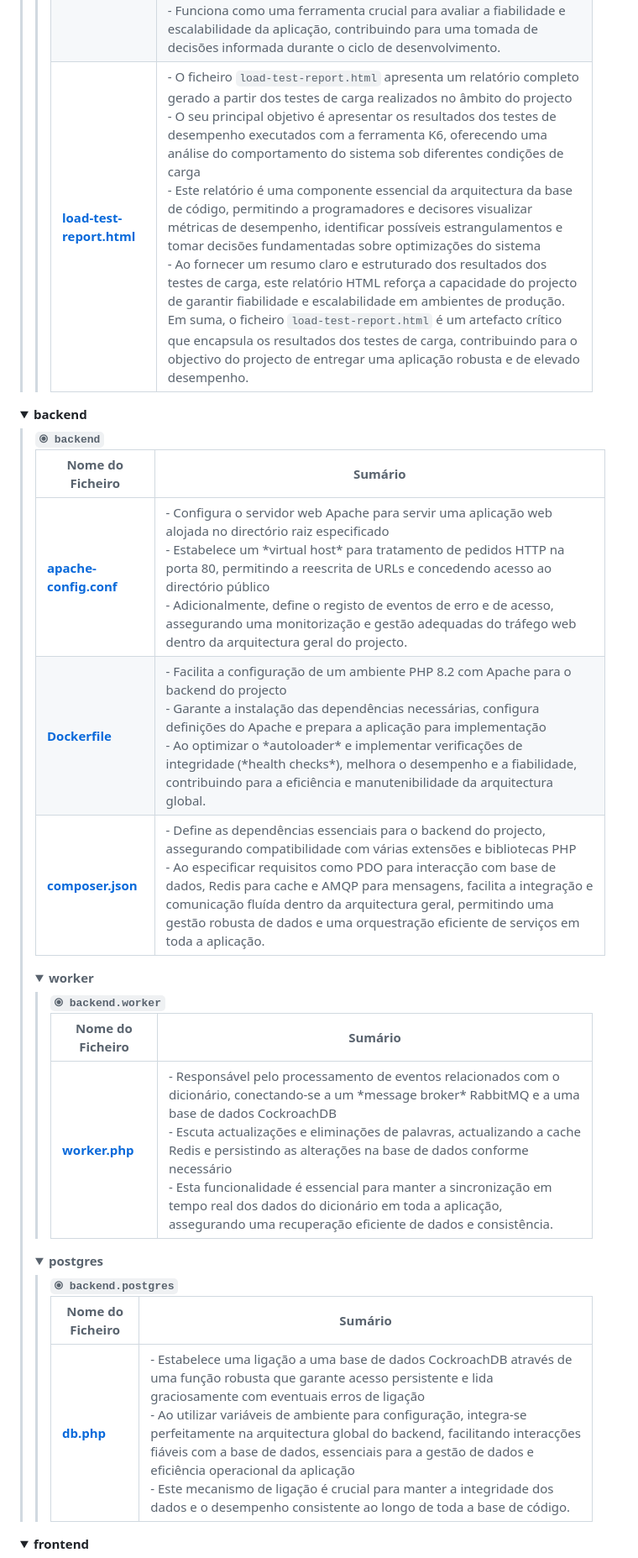
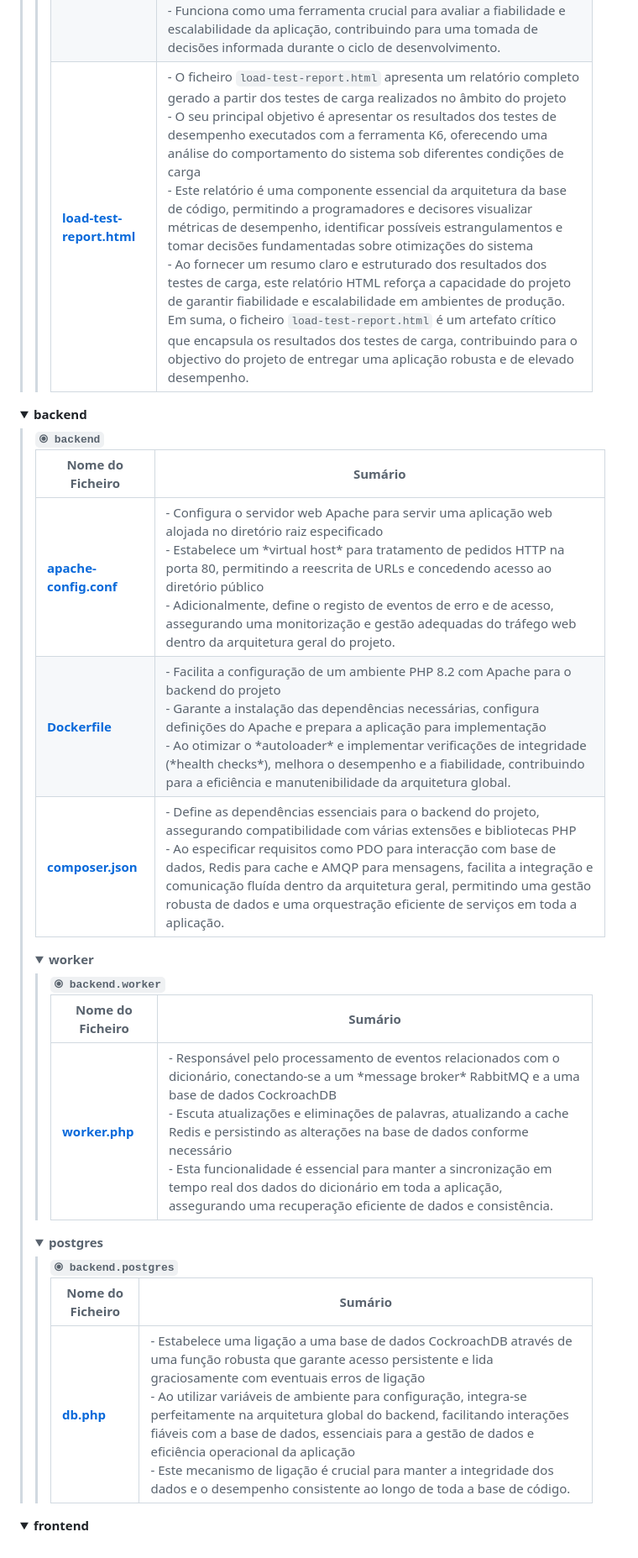
Before and after one commit to rodri17/Atividade2, a Markdown page: README.md, the part around one of its changes. Shown at 84% size. GitHub-like rendering; folded sections open.

```diff
--- a/README.md
+++ b/README.md
@@ -438,10 +438,10 @@ npm start
                         <tr style='border-bottom: 1px solid #eee;'>
                             <td style='padding: 8px;'><b><a href='https://github.com/a75739/Atividade2/blob/master/testes-carga/relatorios/load-test-report.html'>load-test-report.html</a></b></td>
                             <td style='padding: 8px;'>
-                                - O ficheiro <code>load-test-report.html</code> apresenta um relatório completo gerado a partir dos testes de carga realizados no âmbito do projecto<br>
+                                - O ficheiro <code>load-test-report.html</code> apresenta um relatório completo gerado a partir dos testes de carga realizados no âmbito do projeto<br>
                                 - O seu principal objetivo é apresentar os resultados dos testes de desempenho executados com a ferramenta K6, oferecendo uma análise do comportamento do sistema sob diferentes condições de carga<br>
-                                - Este relatório é uma componente essencial da arquitectura da base de código, permitindo a programadores e decisores visualizar métricas de desempenho, identificar possíveis estrangulamentos e tomar decisões fundamentadas sobre optimizações do sistema<br>
-                                - Ao fornecer um resumo claro e estruturado dos resultados dos testes de carga, este relatório HTML reforça a capacidade do projecto de garantir fiabilidade e escalabilidade em ambientes de produção. Em suma, o ficheiro <code>load-test-report.html</code> é um artefacto crítico que encapsula os resultados dos testes de carga, contribuindo para o objectivo do projecto de entregar uma aplicação robusta e de elevado desempenho.
+                                - Este relatório é uma componente essencial da arquitetura da base de código, permitindo a programadores e decisores visualizar métricas de desempenho, identificar possíveis estrangulamentos e tomar decisões fundamentadas sobre otimizações do sistema<br>
+                                - Ao fornecer um resumo claro e estruturado dos resultados dos testes de carga, este relatório HTML reforça a capacidade do projeto de garantir fiabilidade e escalabilidade em ambientes de produção. Em suma, o ficheiro <code>load-test-report.html</code> é um artefato crítico que encapsula os resultados dos testes de carga, contribuindo para o objectivo do projeto de entregar uma aplicação robusta e de elevado desempenho.
                             </td>
                         </tr>
                     </table>
@@ -465,24 +465,24 @@ npm start
                 <tr style='border-bottom: 1px solid #eee;'>
                     <td style='padding: 8px;'><b><a href='https://github.com/a75739/Atividade2/blob/master/backend/apache-config.conf'>apache-config.conf</a></b></td>
                     <td style='padding: 8px;'>
-                        - Configura o servidor web Apache para servir uma aplicação web alojada no directório raiz especificado<br>
-                        - Estabelece um *virtual host* para tratamento de pedidos HTTP na porta 80, permitindo a reescrita de URLs e concedendo acesso ao directório público<br>
-                        - Adicionalmente, define o registo de eventos de erro e de acesso, assegurando uma monitorização e gestão adequadas do tráfego web dentro da arquitectura geral do projecto.
+                        - Configura o servidor web Apache para servir uma aplicação web alojada no diretório raiz especificado<br>
+                        - Estabelece um *virtual host* para tratamento de pedidos HTTP na porta 80, permitindo a reescrita de URLs e concedendo acesso ao diretório público<br>
+                        - Adicionalmente, define o registo de eventos de erro e de acesso, assegurando uma monitorização e gestão adequadas do tráfego web dentro da arquitetura geral do projeto.
                     </td>
                 </tr>
                 <tr style='border-bottom: 1px solid #eee;'>
                     <td style='padding: 8px;'><b><a href='https://github.com/a75739/Atividade2/blob/master/backend/Dockerfile'>Dockerfile</a></b></td>
                     <td style='padding: 8px;'>
-                        - Facilita a configuração de um ambiente PHP 8.2 com Apache para o backend do projecto<br>
+                        - Facilita a configuração de um ambiente PHP 8.2 com Apache para o backend do projeto<br>
                         - Garante a instalação das dependências necessárias, configura definições do Apache e prepara a aplicação para implementação<br>
-                        - Ao optimizar o *autoloader* e implementar verificações de integridade (*health checks*), melhora o desempenho e a fiabilidade, contribuindo para a eficiência e manutenibilidade da arquitectura global.
+                        - Ao otimizar o *autoloader* e implementar verificações de integridade (*health checks*), melhora o desempenho e a fiabilidade, contribuindo para a eficiência e manutenibilidade da arquitetura global.
                     </td>
                 </tr>
                 <tr style='border-bottom: 1px solid #eee;'>
                     <td style='padding: 8px;'><b><a href='https://github.com/a75739/Atividade2/blob/master/backend/composer.json'>composer.json</a></b></td>
                     <td style='padding: 8px;'>
-                        - Define as dependências essenciais para o backend do projecto, assegurando compatibilidade com várias extensões e bibliotecas PHP<br>
-                        - Ao especificar requisitos como PDO para interacção com base de dados, Redis para cache e AMQP para mensagens, facilita a integração e comunicação fluída dentro da arquitectura geral, permitindo uma gestão robusta de dados e uma orquestração eficiente de serviços em toda a aplicação.
+                        - Define as dependências essenciais para o backend do projeto, assegurando compatibilidade com várias extensões e bibliotecas PHP<br>
+                        - Ao especificar requisitos como PDO para interacção com base de dados, Redis para cache e AMQP para mensagens, facilita a integração e comunicação fluída dentro da arquitetura geral, permitindo uma gestão robusta de dados e uma orquestração eficiente de serviços em toda a aplicação.
                     </td>
                 </tr>
             </table>
@@ -503,7 +503,7 @@ npm start
                             <td style='padding: 8px;'><b><a href='https://github.com/a75739/Atividade2/blob/master/backend/worker/worker.php'>worker.php</a></b></td>
                             <td style='padding: 8px;'>
                                 - Responsável pelo processamento de eventos relacionados com o dicionário, conectando-se a um *message broker* RabbitMQ e a uma base de dados CockroachDB<br>
-                                - Escuta actualizações e eliminações de palavras, actualizando a cache Redis e persistindo as alterações na base de dados conforme necessário<br>
+                                - Escuta atualizações e eliminações de palavras, atualizando a cache Redis e persistindo as alterações na base de dados conforme necessário<br>
                                 - Esta funcionalidade é essencial para manter a sincronização em tempo real dos dados do dicionário em toda a aplicação, assegurando uma recuperação eficiente de dados e consistência.
                             </td>
                         </tr>
@@ -527,7 +527,7 @@ npm start
                             <td style='padding: 8px;'><b><a href='https://github.com/a75739/Atividade2/blob/master/backend/postgres/db.php'>db.php</a></b></td>
                             <td style='padding: 8px;'>
                                 - Estabelece uma ligação a uma base de dados CockroachDB através de uma função robusta que garante acesso persistente e lida graciosamente com eventuais erros de ligação<br>
-                                - Ao utilizar variáveis de ambiente para configuração, integra-se perfeitamente na arquitectura global do backend, facilitando interacções fiáveis com a base de dados, essenciais para a gestão de dados e eficiência operacional da aplicação<br>
+                                - Ao utilizar variáveis de ambiente para configuração, integra-se perfeitamente na arquitetura global do backend, facilitando interações fiáveis com a base de dados, essenciais para a gestão de dados e eficiência operacional da aplicação<br>
                                 - Este mecanismo de ligação é crucial para manter a integridade dos dados e o desempenho consistente ao longo de toda a base de código.
                             </td>
                         </tr>
```
Also changed, not shown: other parts of README.md (+24 -24 lines).
